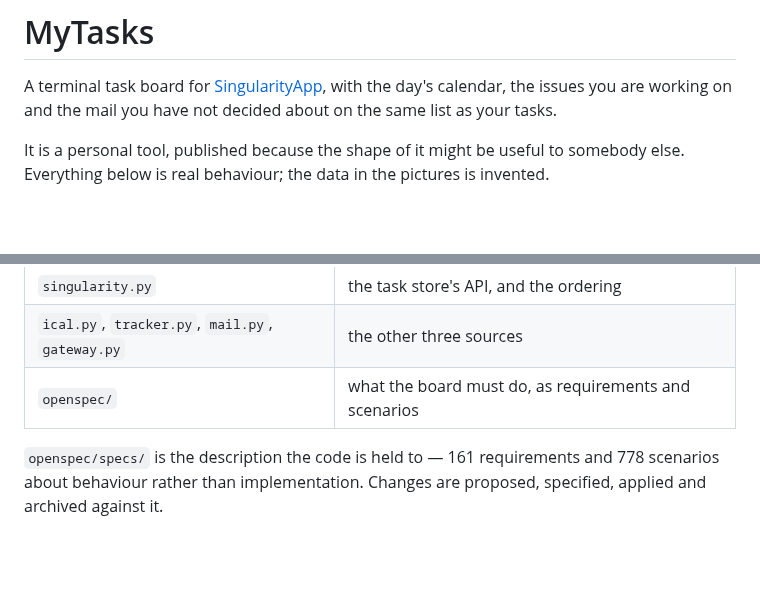
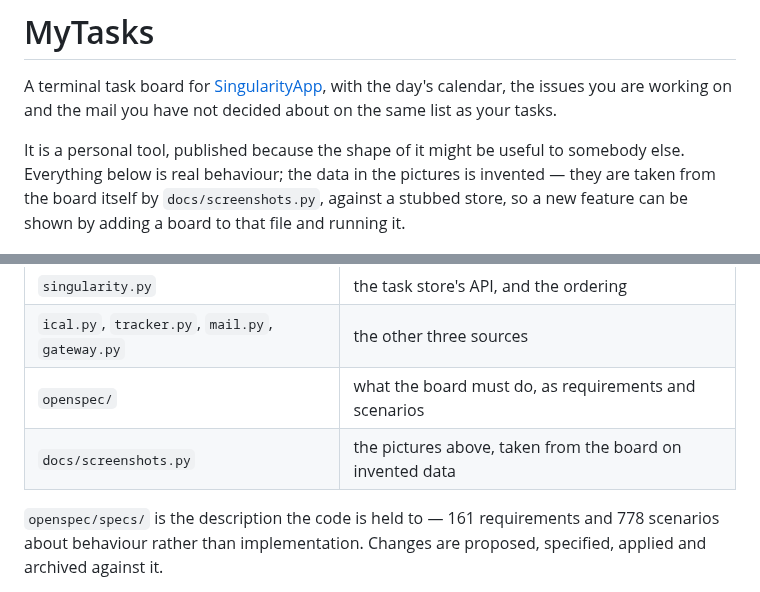
Before and after one commit to koolkhel/MyTasks, a Markdown page: README.md, 2 parts joined by grey strips. Drawn GitHub-style; blank space fills up the shorter version.

Commit message:
docs: commit the script that takes the screenshots
One command remakes both pictures, so showing a new feature is a matter of
adding a board to the list at the foot of the file rather than staging a
terminal by hand. It drives the board through Textual's test pilot against
the suites' stub, which is also what guarantees that nothing of a real
account can reach a published picture.

Renders the SVG through a headless browser: the picture is styled text in a
web font, and a converter that does not run CSS makes a poor job of it. Where
no browser is found it keeps the SVG and says so rather than writing a wrong
picture.

Co-Authored-By: Claude Opus 5 (1M context) <noreply@anthropic.com>

```diff
--- a/README.md
+++ b/README.md
@@ -6,7 +6,9 @@ decided about on the same list as your tasks.
 
 It is a personal tool, published because the shape of it might be useful to
 somebody else. Everything below is real behaviour; the data in the pictures is
-invented.
+invented — they are taken from the board itself by `docs/screenshots.py`,
+against a stubbed store, so a new feature can be shown by adding a board to
+that file and running it.
 
 ![The day's board](docs/today.png)
 
@@ -180,6 +182,7 @@ refusal apart from a failure.
 | `singularity.py` | the task store's API, and the ordering |
 | `ical.py`, `tracker.py`, `mail.py`, `gateway.py` | the other three sources |
 | `openspec/` | what the board must do, as requirements and scenarios |
+| `docs/screenshots.py` | the pictures above, taken from the board on invented data |
 
 `openspec/specs/` is the description the code is held to — 161 requirements and
 778 scenarios about behaviour rather than implementation. Changes are proposed,
```
Also changed, not shown: docs/inbox.png, docs/today.png, 1 other file.
